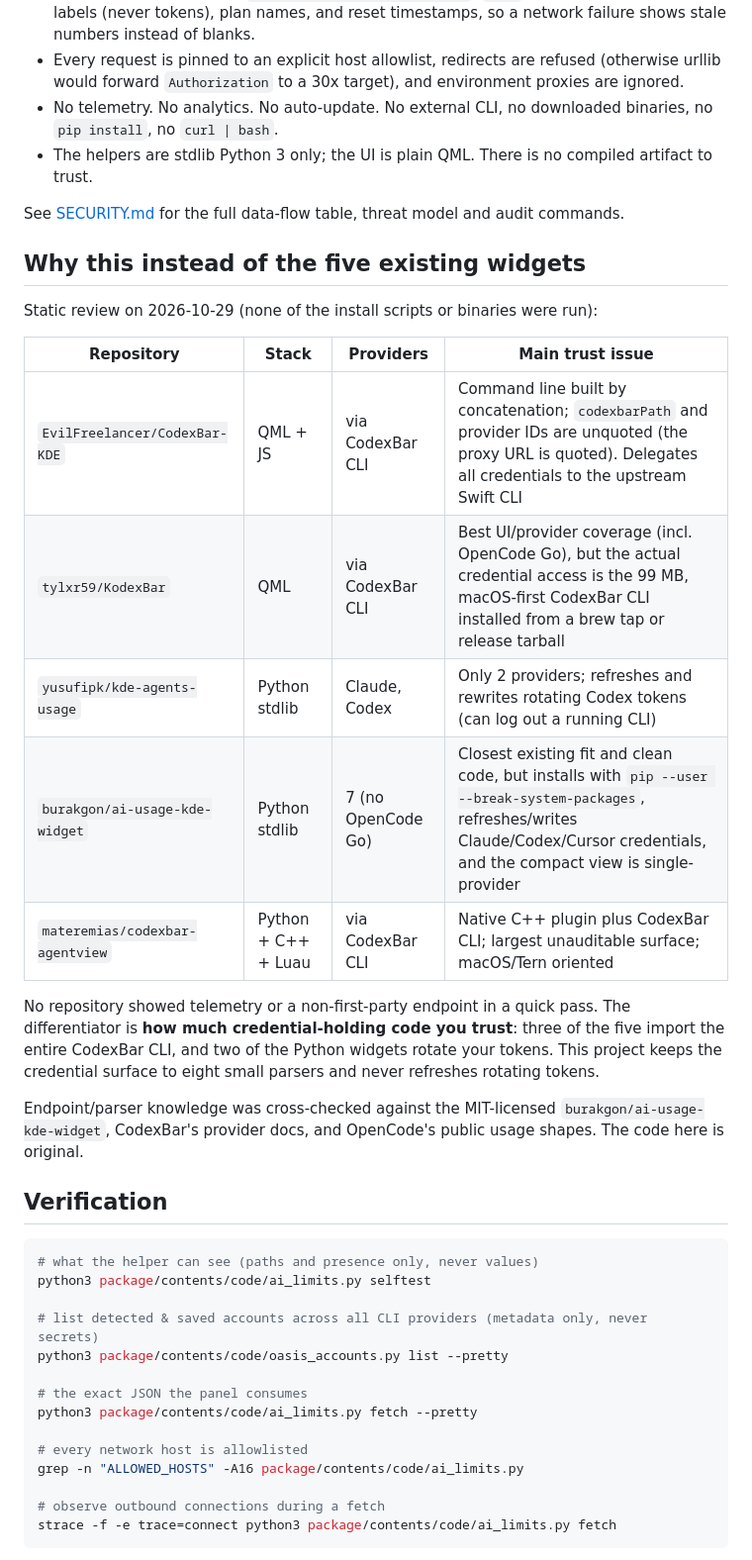
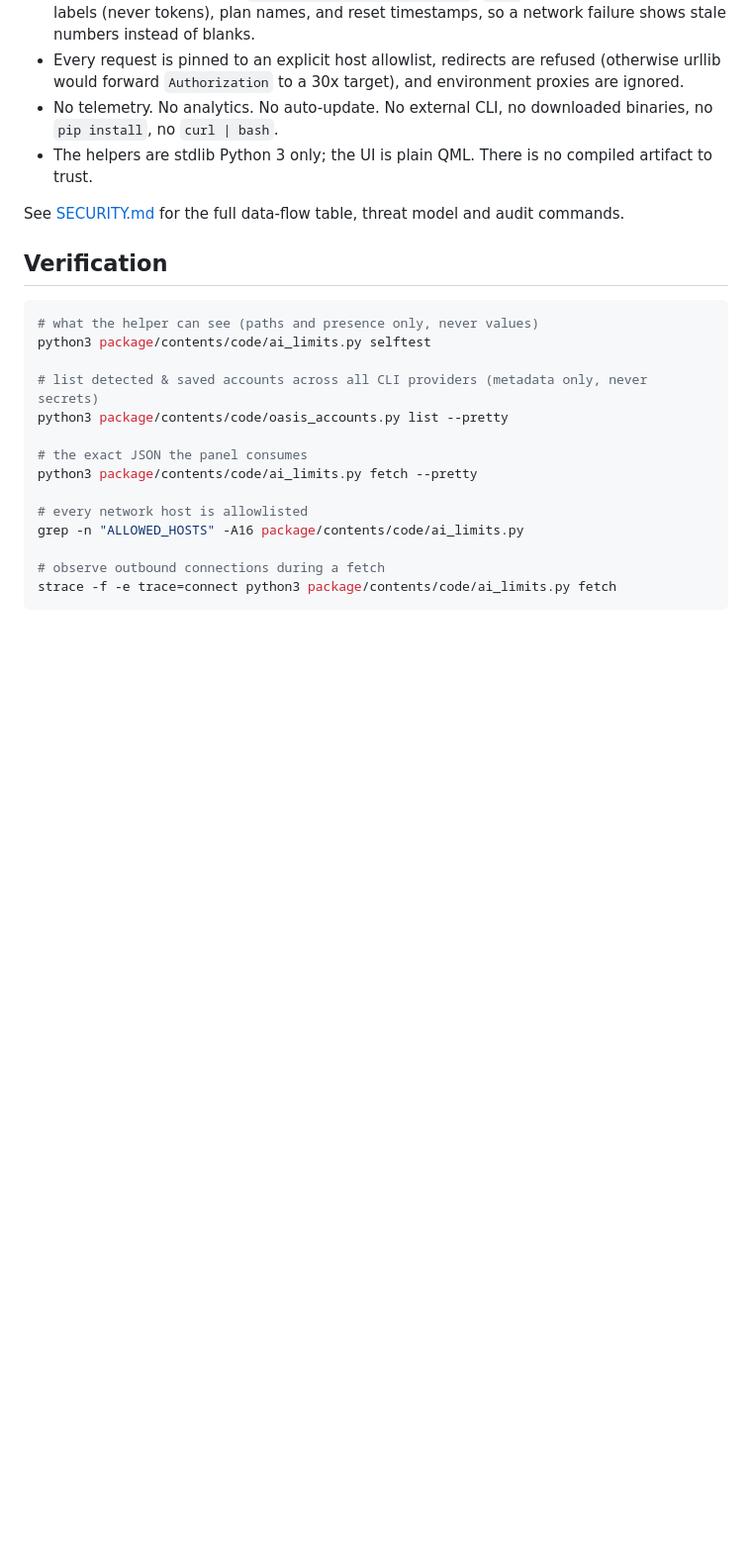
Before and after one commit to dralkh/oasis, a Markdown page: README.md, the part around one of its changes. Shown at 99% size. Rendered like a GitHub page; blank space fills up the shorter version.

````diff
--- a/README.md
+++ b/README.md
@@ -322,28 +334,6 @@ re-arms. Toggle it under **Notifications** in the widget settings.
 See [SECURITY.md](SECURITY.md) for the full data-flow table, threat model and
 audit commands.
 
-## Why this instead of the five existing widgets
-
-Static review on 2026-10-29 (none of the install scripts or binaries were run):
-
-| Repository | Stack | Providers | Main trust issue |
-|---|---|---|---|
-| `EvilFreelancer/CodexBar-KDE` | QML + JS | via CodexBar CLI | Command line built by concatenation; `codexbarPath` and provider IDs are unquoted (the proxy URL is quoted). Delegates all credentials to the upstream Swift CLI |
-| `tylxr59/KodexBar` | QML | via CodexBar CLI | Best UI/provider coverage (incl. OpenCode Go), but the actual credential access is the 99 MB, macOS-first CodexBar CLI installed from a brew tap or release tarball |
-| `yusufipk/kde-agents-usage` | Python stdlib | Claude, Codex | Only 2 providers; refreshes and rewrites rotating Codex tokens (can log out a running CLI) |
-| `burakgon/ai-usage-kde-widget` | Python stdlib | 7 (no OpenCode Go) | Closest existing fit and clean code, but installs with `pip --user --break-system-packages`, refreshes/writes Claude/Codex/Cursor credentials, and the compact view is single-provider |
-| `materemias/codexbar-agentview` | Python + C++ + Luau | via CodexBar CLI | Native C++ plugin plus CodexBar CLI; largest unauditable surface; macOS/Tern oriented |
-
-No repository showed telemetry or a non-first-party endpoint in a quick pass.
-The differentiator is **how much credential-holding code you trust**: three of
-the five import the entire CodexBar CLI, and two of the Python widgets rotate
-your tokens. This project keeps the credential surface to eight small parsers
-and never refreshes rotating tokens.
-
-Endpoint/parser knowledge was cross-checked against the MIT-licensed
-`burakgon/ai-usage-kde-widget`, CodexBar's provider docs, and OpenCode's public
-usage shapes. The code here is original.
-
 ## Verification
 
 ```sh
````
Also changed, not shown: other parts of README.md (+16 -4 lines), docs/accounts.png (added), docs/intel.png (added), docs/panel.png, docs/popup.png, docs/proxy.png (added), 2 other files.
